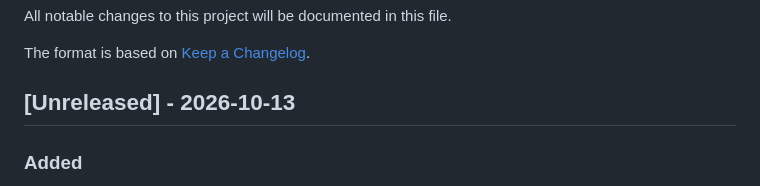
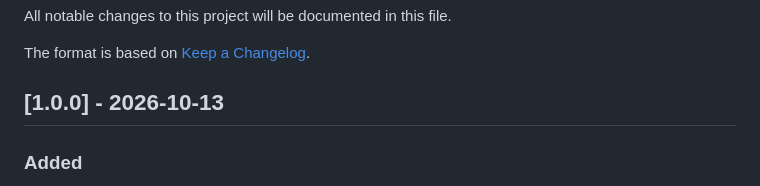
Before and after one commit to Bonsai-Systems/uptime-monitor, a Markdown page: CHANGELOG.md, the part around the change. Drawn GitHub-style.

Commit message:
chore: release 1.0.0
Co-Authored-By: Claude Opus 5.5 <noreply@anthropic.com>

```diff
--- a/CHANGELOG.md
+++ b/CHANGELOG.md
@@ -4,7 +4,7 @@ All notable changes to this project will be documented in this file.
 
 The format is based on [Keep a Changelog](https://keepachangelog.com/en/1.1.0/).
 
-## [Unreleased] - 2026-10-13
+## [1.0.0] - 2026-10-13
 
 ### Added
 - Dashboard API: read-only `api.php` returning a JSON summary (up/down/unknown counts, sites down with start time and cause, SSL/domain expiring within 30 days, incidents recovered in the last 24 hours) for the Bonsai desktop dashboard. Authenticated with a key sent as `Authorization: Bearer` or `X-Api-Key` (never the query string). Only the key's SHA-256 hash is stored (`dashboard_api_key_hash`), so it's shown once on creation. New "Dashboard API" card on `settings.php` to create, replace or switch off the key (CSRF-protected). Answers 404 while no key is set. Times read with `UNIX_TIMESTAMP()` so they're correct regardless of MySQL/PHP time zones. No schema change.
```
